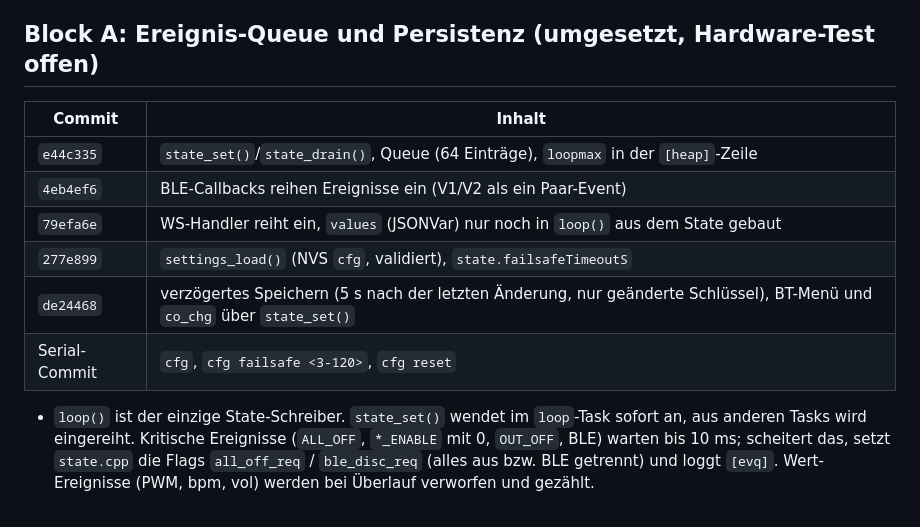
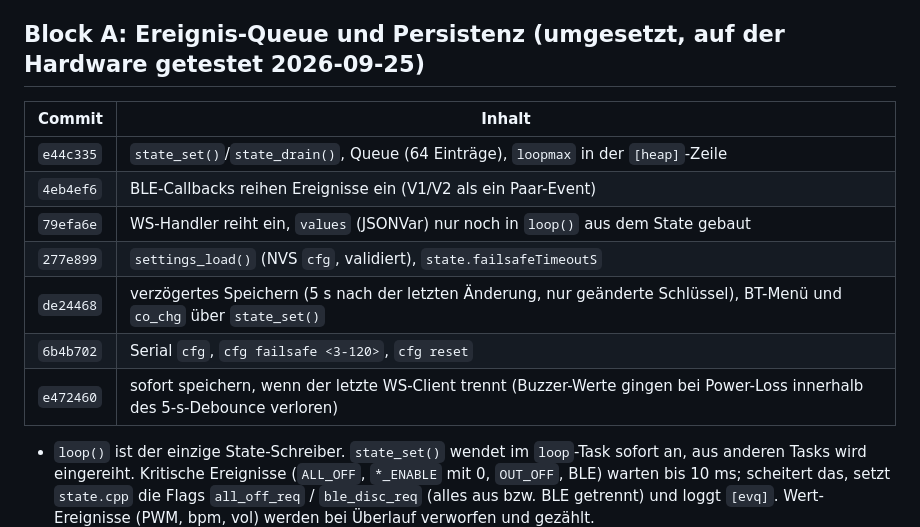
Before and after one commit to relax81/toycontroller, a Markdown page: docs/STATUS.md, the part around the change. GitHub-like rendering.

Commit message:
docs: block A tested on the hardware
Co-Authored-By: Claude Sonnet 5 <noreply@anthropic.com>

```diff
--- a/docs/STATUS.md
+++ b/docs/STATUS.md
@@ -110,7 +110,7 @@ stellen, `reboot` senden. Boot-Log und `[ledc]`-Diagnose ohne Reset-Knopf.
 - Das WLAN-Passwort steht nirgends im Log. Flash: 1370570 Byte (41,0 %),
   RAM 58180 Byte.
 
-## Block A: Ereignis-Queue und Persistenz (umgesetzt, Hardware-Test offen)
+## Block A: Ereignis-Queue und Persistenz (umgesetzt, auf der Hardware getestet 2026-09-25)
 
 | Commit | Inhalt |
 |---|---|
@@ -119,7 +119,8 @@ stellen, `reboot` senden. Boot-Log und `[ledc]`-Diagnose ohne Reset-Knopf.
 | `79efa6e` | WS-Handler reiht ein, `values` (JSONVar) nur noch in `loop()` aus dem State gebaut |
 | `277e899` | `settings_load()` (NVS `cfg`, validiert), `state.failsafeTimeoutS` |
 | `de24468` | verzögertes Speichern (5 s nach der letzten Änderung, nur geänderte Schlüssel), BT-Menü und `co_chg` über `state_set()` |
-| Serial-Commit | `cfg`, `cfg failsafe <3-120>`, `cfg reset` |
+| `6b4b702` | Serial `cfg`, `cfg failsafe <3-120>`, `cfg reset` |
+| `e472460` | sofort speichern, wenn der letzte WS-Client trennt (Buzzer-Werte gingen bei Power-Loss innerhalb des 5-s-Debounce verloren) |
 
 - `loop()` ist der einzige State-Schreiber. `state_set()` wendet im `loop`-Task sofort
   an, aus anderen Tasks wird eingereiht. Kritische Ereignisse (`ALL_OFF`, `*_ENABLE`
```
